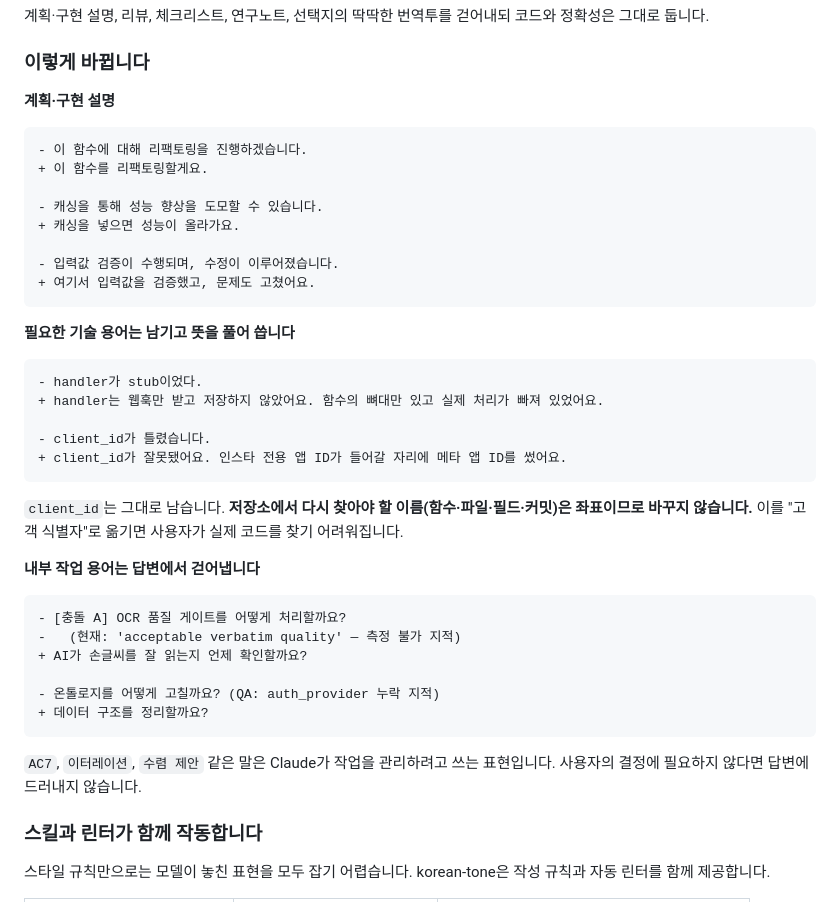
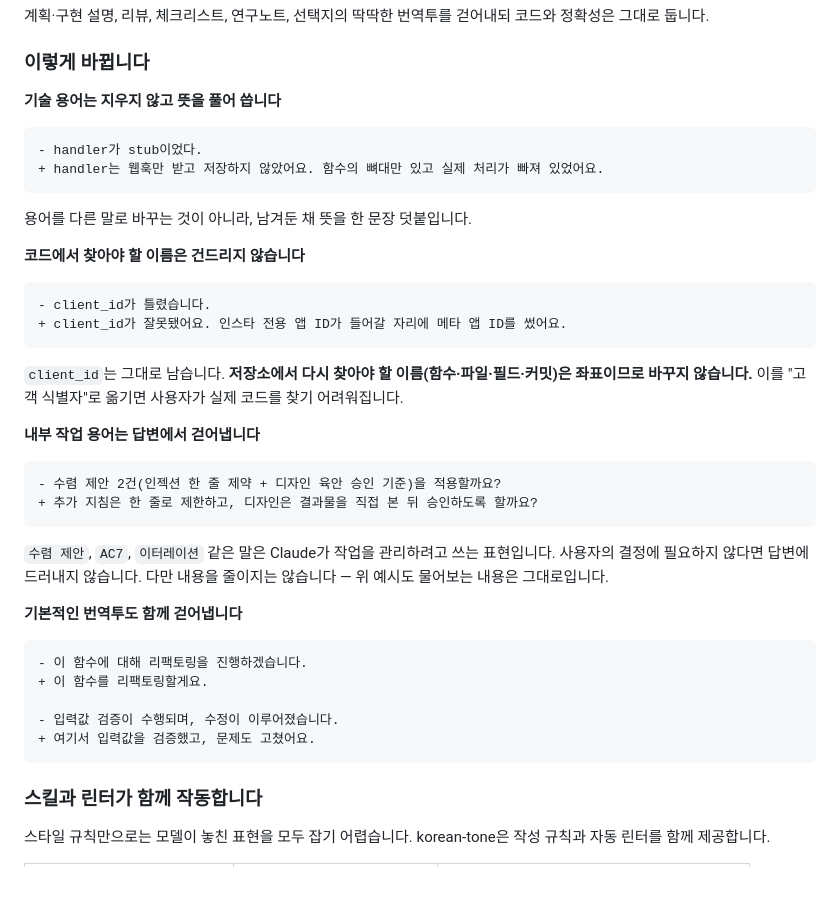
Before and after one commit to fromshim/korean-tone, a Markdown page: README.md, the part around the change. Rendered like a GitHub page.

````diff
--- a/README.md
+++ b/README.md
@@ -31,25 +31,18 @@ Claude Code와 오래 작업하다 보니, 틀린 한국어보다 맞지만 어
 
 ### 이렇게 바뀝니다
 
-**계획·구현 설명**
-
-```diff
-- 이 함수에 대해 리팩토링을 진행하겠습니다.
-+ 이 함수를 리팩토링할게요.
-
-- 캐싱을 통해 성능 향상을 도모할 수 있습니다.
-+ 캐싱을 넣으면 성능이 올라가요.
-
-- 입력값 검증이 수행되며, 수정이 이루어졌습니다.
-+ 여기서 입력값을 검증했고, 문제도 고쳤어요.
-```
-
-**필요한 기술 용어는 남기고 뜻을 풀어 씁니다**
+**기술 용어는 지우지 않고 뜻을 풀어 씁니다**
 
 ```diff
 - handler가 stub이었다.
 + handler는 웹훅만 받고 저장하지 않았어요. 함수의 뼈대만 있고 실제 처리가 빠져 있었어요.
+```
 
+용어를 다른 말로 바꾸는 것이 아니라, 남겨둔 채 뜻을 한 문장 덧붙입니다.
+
+**코드에서 찾아야 할 이름은 건드리지 않습니다**
+
+```diff
 - client_id가 틀렸습니다.
 + client_id가 잘못됐어요. 인스타 전용 앱 ID가 들어갈 자리에 메타 앱 ID를 썼어요.
 ```
@@ -61,16 +54,23 @@ Claude Code와 오래 작업하다 보니, 틀린 한국어보다 맞지만 어
 **내부 작업 용어는 답변에서 걷어냅니다**
 
 ```diff
-- [충돌 A] OCR 품질 게이트를 어떻게 처리할까요?
--   (현재: 'acceptable verbatim quality' — 측정 불가 지적)
-+ AI가 손글씨를 잘 읽는지 언제 확인할까요?
-
-- 온톨로지를 어떻게 고칠까요? (QA: auth_provider 누락 지적)
-+ 데이터 구조를 정리할까요?
+- 수렴 제안 2건(인젝션 한 줄 제약 + 디자인 육안 승인 기준)을 적용할까요?
++ 추가 지침은 한 줄로 제한하고, 디자인은 결과물을 직접 본 뒤 승인하도록 할까요?
 ```
 
-`AC7`, `이터레이션`, `수렴 제안` 같은 말은 Claude가 작업을 관리하려고 쓰는 표현입니다.
-사용자의 결정에 필요하지 않다면 답변에 드러내지 않습니다.
+`수렴 제안`, `AC7`, `이터레이션` 같은 말은 Claude가 작업을 관리하려고 쓰는 표현입니다.
+사용자의 결정에 필요하지 않다면 답변에 드러내지 않습니다. 다만 내용을 줄이지는 않습니다 —
+위 예시도 물어보는 내용은 그대로입니다.
+
+**기본적인 번역투도 함께 걷어냅니다**
+
+```diff
+- 이 함수에 대해 리팩토링을 진행하겠습니다.
++ 이 함수를 리팩토링할게요.
+
+- 입력값 검증이 수행되며, 수정이 이루어졌습니다.
++ 여기서 입력값을 검증했고, 문제도 고쳤어요.
+```
 
 ### 스킬과 린터가 함께 작동합니다
 
````
Also changed, not shown: README.en.md (+39 -18 lines).
